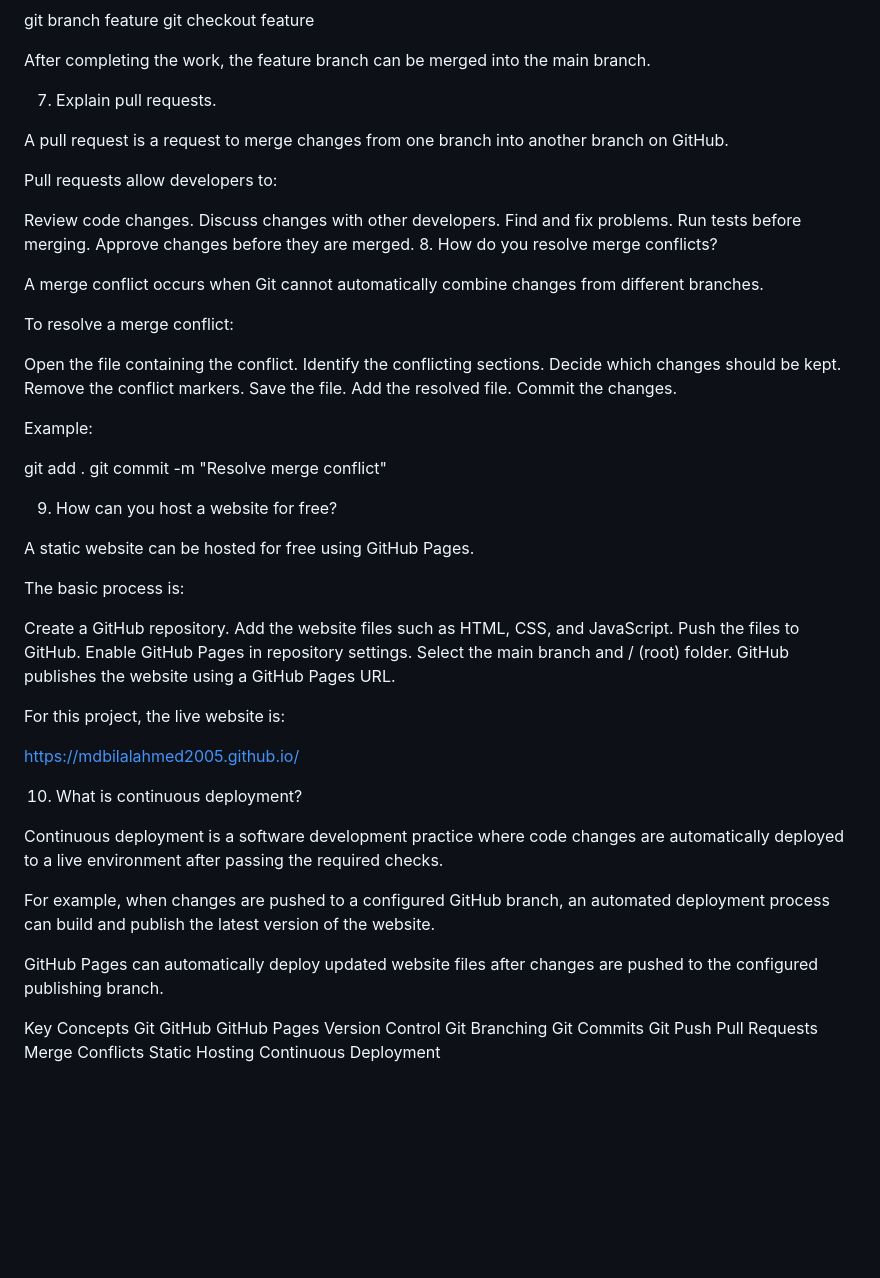
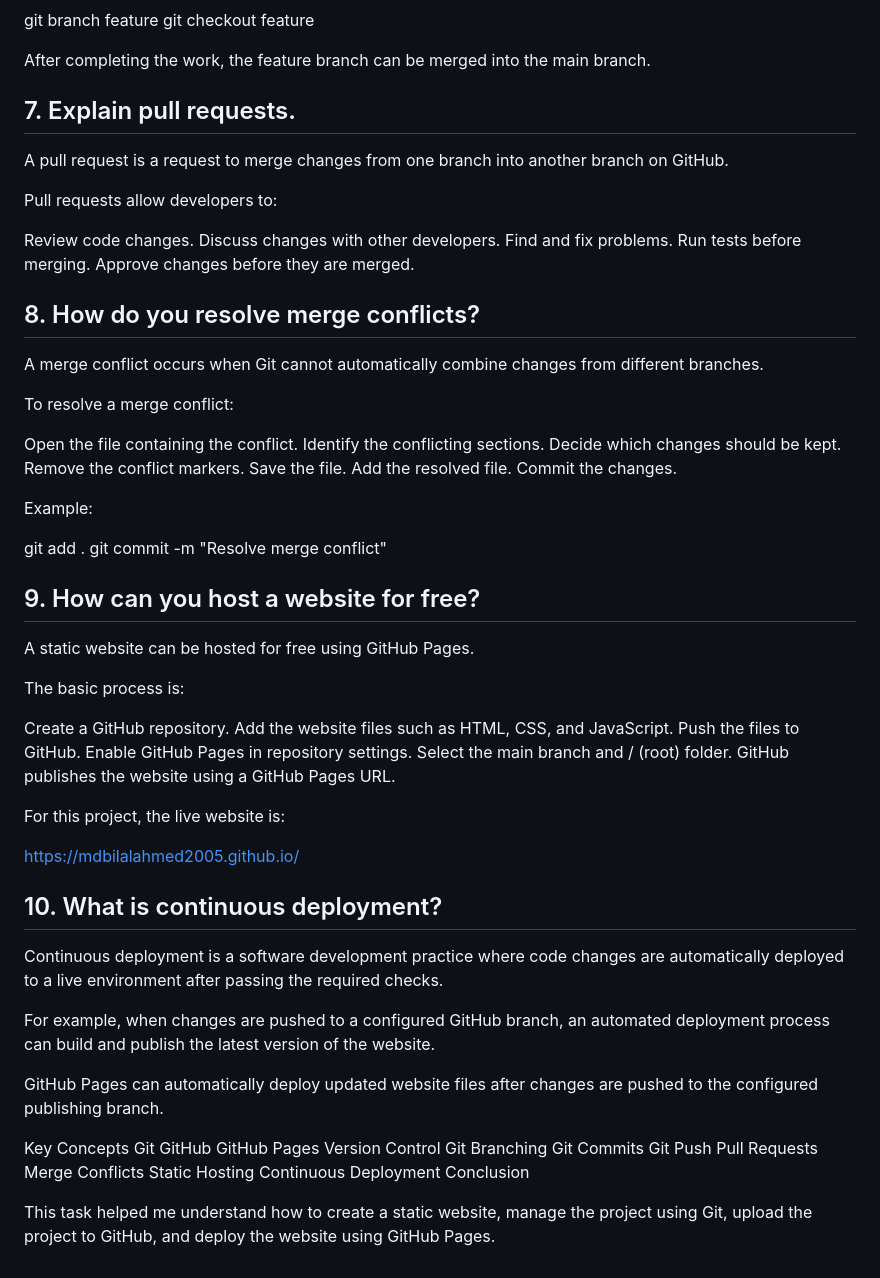
Before and after one commit to MDBilalAhmed2005/MDBilalAhmed2005.github.io, a Markdown page: README.md, the part around one of its changes. Drawn GitHub-style; blank space fills up the shorter version.

```diff
--- a/README.md
+++ b/README.md
@@ -90,7 +104,7 @@ git checkout feature
 
 After completing the work, the feature branch can be merged into the main branch.
 
-7. Explain pull requests.
+## 7. Explain pull requests.
 
 A pull request is a request to merge changes from one branch into another branch on GitHub.
 
@@ -101,7 +115,7 @@ Discuss changes with other developers.
 Find and fix problems.
 Run tests before merging.
 Approve changes before they are merged.
-8. How do you resolve merge conflicts?
+## 8. How do you resolve merge conflicts?
 
 A merge conflict occurs when Git cannot automatically combine changes from different branches.
 
@@ -120,7 +134,7 @@ Example:
 git add .
 git commit -m "Resolve merge conflict"
 
-9. How can you host a website for free?
+## 9. How can you host a website for free?
 
 A static website can be hosted for free using GitHub Pages.
 
@@ -137,7 +151,7 @@ For this project, the live website is:
 
 https://mdbilalahmed2005.github.io/
 
-10. What is continuous deployment?
+## 10. What is continuous deployment?
 
 Continuous deployment is a software development practice where code changes are automatically deployed to a live environment after passing the required checks.
 
@@ -157,3 +171,6 @@ Pull Requests
 Merge Conflicts
 Static Hosting
 Continuous Deployment
+Conclusion
+
+This task helped me understand how to create a static website, manage the project using Git, upload the project to GitHub, and deploy the website using GitHub Pages.
```
Also changed, not shown: other parts of README.md (+39 -25 lines).
